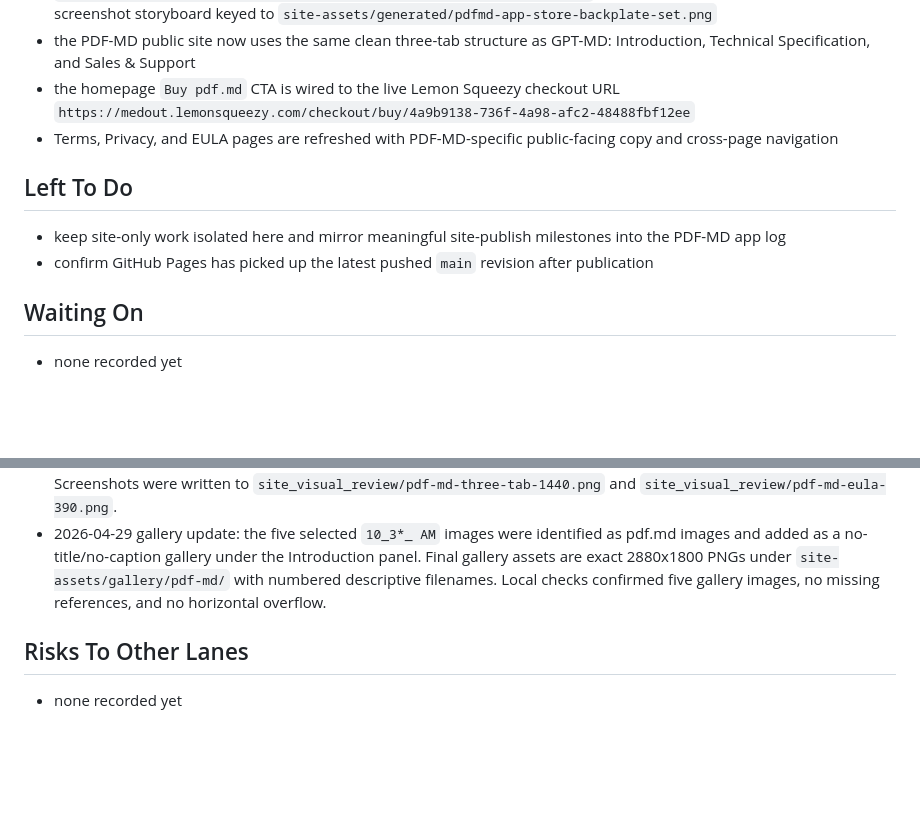
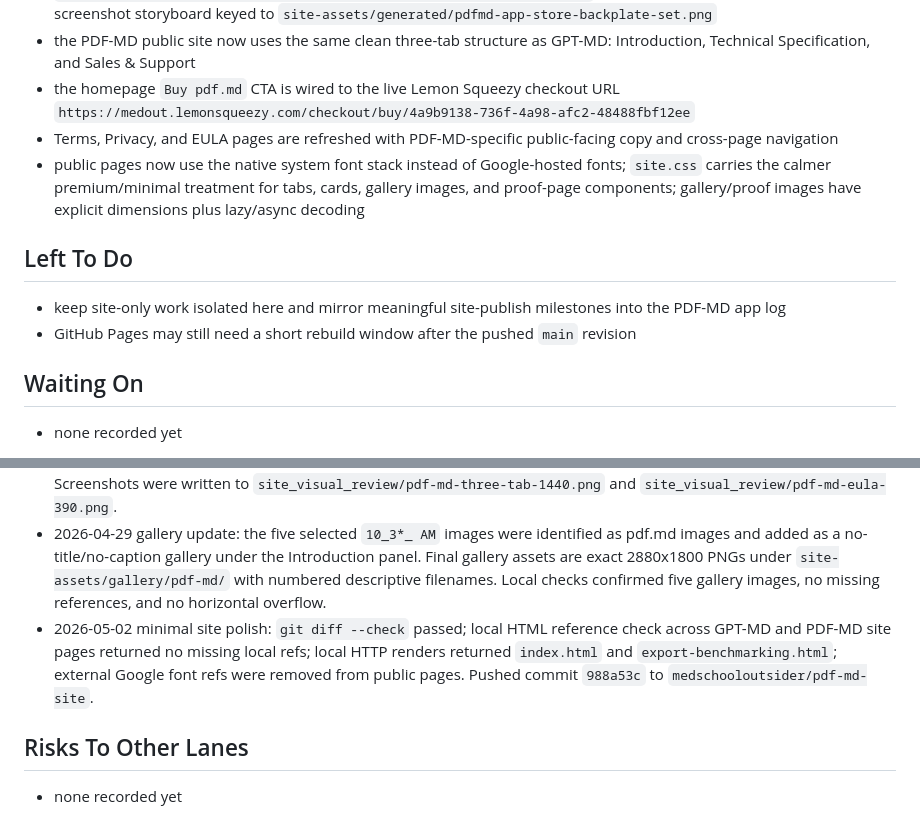
Before and after one commit to medschooloutsider/pdf-md-site, a Markdown page: WORKSPACE_HANDOFF.md, 2 parts joined by grey strips. GitHub-like rendering; blank space fills up the shorter version.

Commit message:
Record pdf.md site polish handoff

```diff
--- a/WORKSPACE_HANDOFF.md
+++ b/WORKSPACE_HANDOFF.md
@@ -25,11 +25,12 @@ Updated: 2026-04-29 02:20 CEST
 - the PDF-MD public site now uses the same clean three-tab structure as GPT-MD: Introduction, Technical Specification, and Sales & Support
 - the homepage `Buy pdf.md` CTA is wired to the live Lemon Squeezy checkout URL `https://medout.lemonsqueezy.com/checkout/buy/4a9b9138-736f-4a98-afc2-48488fbf12ee`
 - Terms, Privacy, and EULA pages are refreshed with PDF-MD-specific public-facing copy and cross-page navigation
+- public pages now use the native system font stack instead of Google-hosted fonts; `site.css` carries the calmer premium/minimal treatment for tabs, cards, gallery images, and proof-page components; gallery/proof images have explicit dimensions plus lazy/async decoding
 
 ## Left To Do
 
 - keep site-only work isolated here and mirror meaningful site-publish milestones into the PDF-MD app log
-- confirm GitHub Pages has picked up the latest pushed `main` revision after publication
+- GitHub Pages may still need a short rebuild window after the pushed `main` revision
 
 ## Waiting On
 
@@ -44,6 +45,7 @@ Updated: 2026-04-29 02:20 CEST
 - Post-move AppDev readiness, master-plan, and scope gates passed from the new Commercialisation Hub path on 2026-04-23 16:16 CEST.
 - 2026-04-29 three-tab rewrite validation: AppDev coordination, master-plan, and scope gates passed from the dedicated `pdf-md-site-publish` lane; `git diff --check` passed; static local-link and target checks returned no missing links and no non-anchor links lacking `target="_blank"`; placeholder/cross-product grep returned no matches; local Playwright render confirmed three primary tabs, the live Lemon checkout href, and no desktop/mobile horizontal overflow. Screenshots were written to `site_visual_review/pdf-md-three-tab-1440.png` and `site_visual_review/pdf-md-eula-390.png`.
 - 2026-04-29 gallery update: the five selected `10_3*_ AM` images were identified as pdf.md images and added as a no-title/no-caption gallery under the Introduction panel. Final gallery assets are exact 2880x1800 PNGs under `site-assets/gallery/pdf-md/` with numbered descriptive filenames. Local checks confirmed five gallery images, no missing references, and no horizontal overflow.
+- 2026-05-02 minimal site polish: `git diff --check` passed; local HTML reference check across GPT-MD and PDF-MD site pages returned no missing local refs; local HTTP renders returned `index.html` and `export-benchmarking.html`; external Google font refs were removed from public pages. Pushed commit `988a53c` to `medschooloutsider/pdf-md-site`.
 
 ## Risks To Other Lanes
 
```
Also changed, not shown: other parts of WORKSPACE_HANDOFF.md (+1 -1 lines), APP_DEVELOPMENT_LOG.md (+2 -1 lines).
